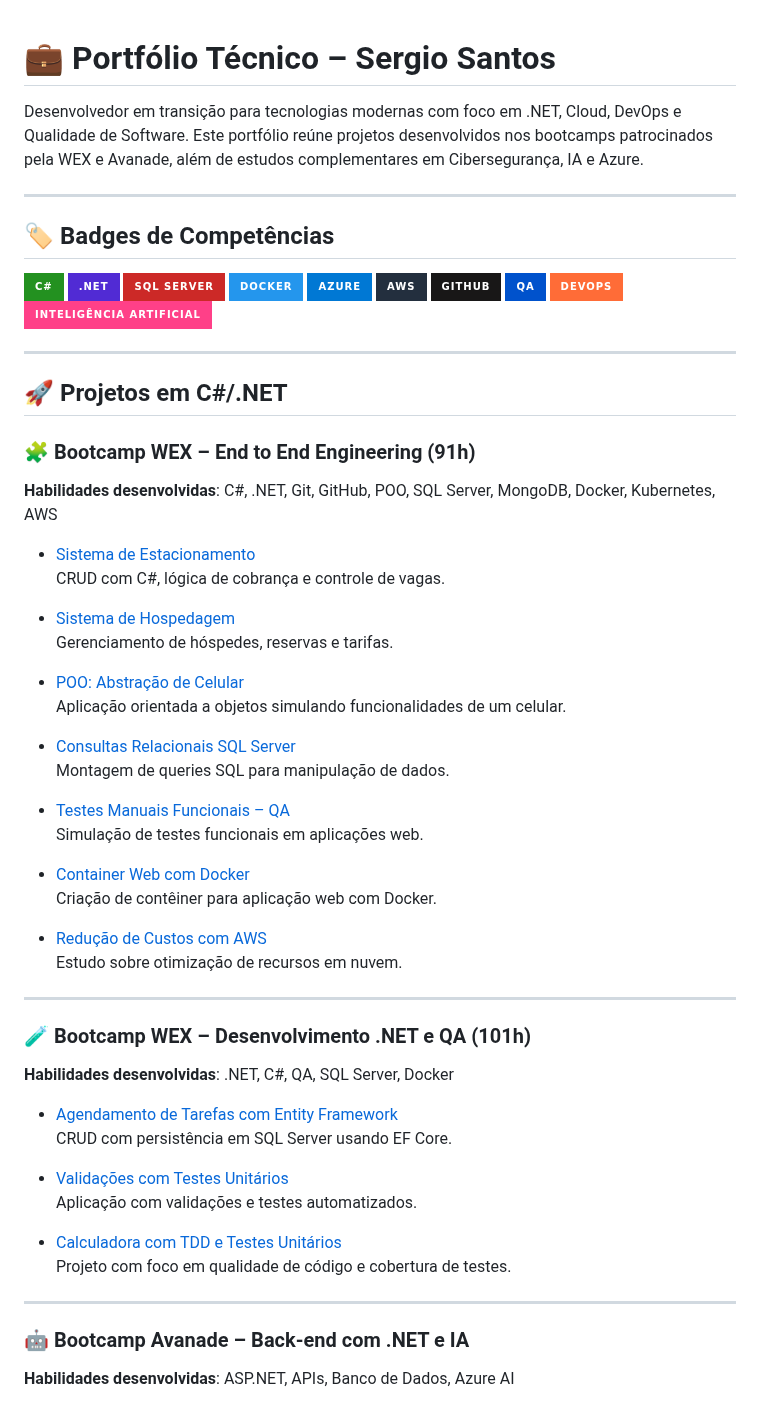
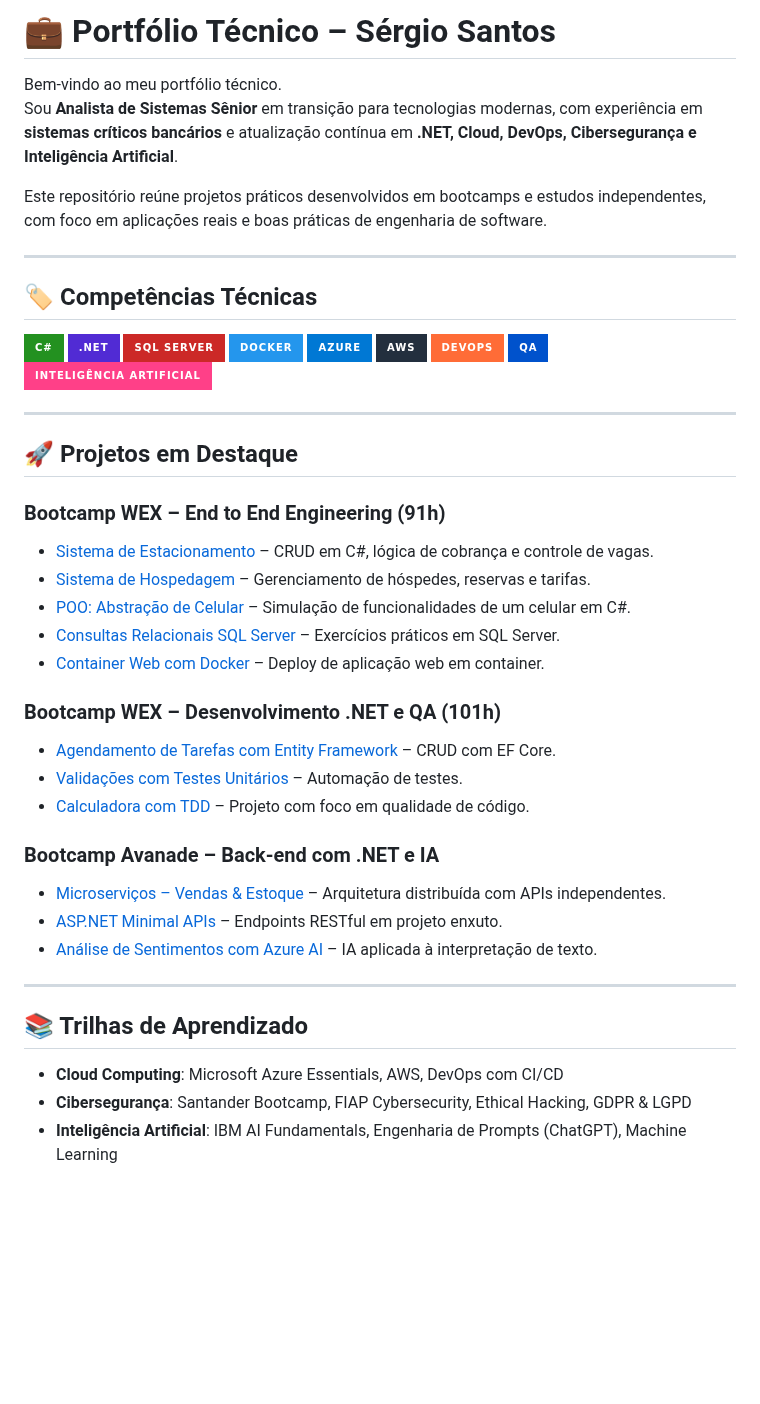
Before and after one commit to Santosdevbjj/portfolio-sergio-santos, a Markdown page: README.md, the part around one of its changes. Drawn GitHub-style; badges without logos; blank space fills up the shorter version.

```diff
--- a/README.md
+++ b/README.md
@@ -1,11 +1,13 @@
+# 💼 Portfólio Técnico – Sérgio Santos
 
-# 💼 Portfólio Técnico – Sergio Santos
+Bem-vindo ao meu portfólio técnico.
+Sou **Analista de Sistemas Sênior** em transição para tecnologias modernas, com experiência em **sistemas críticos bancários** e atualização contínua em **.NET, Cloud, DevOps, Cibersegurança e Inteligência Artificial**.
 
-Desenvolvedor em transição para tecnologias modernas com foco em .NET, Cloud, DevOps e Qualidade de Software. Este portfólio reúne projetos desenvolvidos nos bootcamps patrocinados pela WEX e Avanade, além de estudos complementares em Cibersegurança, IA e Azure.
+Este repositório reúne projetos práticos desenvolvidos em bootcamps e estudos independentes, com foco em aplicações reais e boas práticas de engenharia de software.
 
 ---
 
-## 🏷️ Badges de Competências
+## 🏷️ Competências Técnicas
 
 ![C#](https://img.shields.io/badge/C%23-239120?style=for-the-badge&logo=c-sharp&logoColor=white)
 ![.NET](https://img.shields.io/badge/.NET-512BD4?style=for-the-badge&logo=dotnet&logoColor=white)
@@ -13,58 +15,36 @@ Desenvolvedor em transição para tecnologias modernas com foco em .NET, Cloud,
 ![Docker](https://img.shields.io/badge/Docker-2496ED?style=for-the-badge&logo=docker&logoColor=white)
 ![Azure](https://img.shields.io/badge/Azure-0078D4?style=for-the-badge&logo=microsoftazure&logoColor=white)
 ![AWS](https://img.shields.io/badge/AWS-232F3E?style=for-the-badge&logo=amazon-aws&logoColor=white)
-![GitHub](https://img.shields.io/badge/GitHub-181717?style=for-the-badge&logo=github&logoColor=white)
+![DevOps](https://img.shields.io/badge/DevOps-FF6C37?style=for-the-badge&logo=azuredevops&logoColor=white)
 ![QA](https://img.shields.io/badge/QA-0052CC?style=for-the-badge&logo=testing-library&logoColor=white)
-![DevOps](https://img.shields.io/badge/DevOps-FF6C37?style=for-the-badge&logo=azuredevops&logoColor=white)
 ![IA](https://img.shields.io/badge/Inteligência_Artificial-FF4088?style=for-the-badge&logo=OpenAI&logoColor=white)
 
 ---
 
-## 🚀 Projetos em C#/.NET
+## 🚀 Projetos em Destaque
 
-### 🧩 Bootcamp WEX – End to End Engineering (91h)
+### Bootcamp WEX – End to End Engineering (91h)
+- [Sistema de Estacionamento](https://github.com/Santosdevbjj/sistemaEstacionamento) – CRUD em C#, lógica de cobrança e controle de vagas.
+- [Sistema de Hospedagem](https://github.com/Santosdevbjj/sistemaDeHospedagem) – Gerenciamento de hóspedes, reservas e tarifas.
+- [POO: Abstração de Celular](https://github.com/Santosdevbjj/sistemaPOOcelular) – Simulação de funcionalidades de um celular em C#.
+- [Consultas Relacionais SQL Server](https://github.com/Santosdevbjj/projetoSQLServer) – Exercícios práticos em SQL Server.
+- [Container Web com Docker](https://github.com/Santosdevbjj/dockerContainerWeb) – Deploy de aplicação web em container.
 
-**Habilidades desenvolvidas**: C#, .NET, Git, GitHub, POO, SQL Server, MongoDB, Docker, Kubernetes, AWS
+### Bootcamp WEX – Desenvolvimento .NET e QA (101h)
+- [Agendamento de Tarefas com Entity Framework](https://github.com/Santosdevbjj/agendaTarefasEntFram) – CRUD com EF Core.
+- [Validações com Testes Unitários](https://github.com/Santosdevbjj/validaTesteUnitario) – Automação de testes.
+- [Calculadora com TDD](https://github.com/Santosdevbjj/calculadoraTDDTestes) – Projeto com foco em qualidade de código.
 
-- [Sistema de Estacionamento](https://github.com/Santosdevbjj/sistemaEstacionamento)
-  CRUD com C#, lógica de cobrança e controle de vagas.
-
-- [Sistema de Hospedagem](https://github.com/Santosdevbjj/sistemaDeHospedagem)
-  Gerenciamento de hóspedes, reservas e tarifas.
-
-- [POO: Abstração de Celular](https://github.com/Santosdevbjj/sistemaPOOcelular)
-  Aplicação orientada a objetos simulando funcionalidades de um celular.
-
-- [Consultas Relacionais SQL Server](https://github.com/Santosdevbjj/projetoSQLServer)
-  Montagem de queries SQL para manipulação de dados.
-
-- [Testes Manuais Funcionais – QA](https://github.com/Santosdevbjj/diaDiaQA)
-  Simulação de testes funcionais em aplicações web.
-
-- [Container Web com Docker](https://github.com/Santosdevbjj/dockerContainerWeb)
-  Criação de contêiner para aplicação web com Docker.
-
-- [Redução de Custos com AWS](https://github.com/Santosdevbjj/reduzirCustosAWS)
-  Estudo sobre otimização de recursos em nuvem.
+### Bootcamp Avanade – Back-end com .NET e IA
+- [Microserviços – Vendas & Estoque](https://github.com/Santosdevbjj/desafioAvanadeMicroservico) – Arquitetura distribuída com APIs independentes.
+- [ASP.NET Minimal APIs](https://github.com/Santosdevbjj/MinimalsAPIs) – Endpoints RESTful em projeto enxuto.
+- [Análise de Sentimentos com Azure AI](https://github.com/Santosdevbjj/analiseSentimet_LanStuAz.md) – IA aplicada à interpretação de texto.
 
 ---
 
-### 🧪 Bootcamp WEX – Desenvolvimento .NET e QA (101h)
+## 📚 Trilhas de Aprendizado
 
-**Habilidades desenvolvidas**: .NET, C#, QA, SQL Server, Docker
+- **Cloud Computing**: Microsoft Azure Essentials, AWS, DevOps com CI/CD
+- **Cibersegurança**: Santander Bootcamp, FIAP Cybersecurity, Ethical Hacking, GDPR & LGPD
+- **Inteligência Artificial**: IBM AI Fundamentals, Engenharia de Prompts (ChatGPT), Machine Learning
 
-- [Agendamento de Tarefas com Entity Framework](https://github.com/Santosdevbjj/agendaTarefasEntFram)
-  CRUD com persistência em SQL Server usando EF Core.
-
-- [Validações com Testes Unitários](https://github.com/Santosdevbjj/validaTesteUnitario)
-  Aplicação com validações e testes automatizados.
-
-- [Calculadora com TDD e Testes Unitários](https://github.com/Santosdevbjj/calculadoraTDDTestes)
-  Projeto com foco em qualidade de código e cobertura de testes.
-
----
-
-### 🤖 Bootcamp Avanade – Back-end com .NET e IA
-
-**Habilidades desenvolvidas**: ASP.NET, APIs, Banco de Dados, Azure AI
-
```
Also changed, not shown: other parts of README.md (+6 -22 lines).
